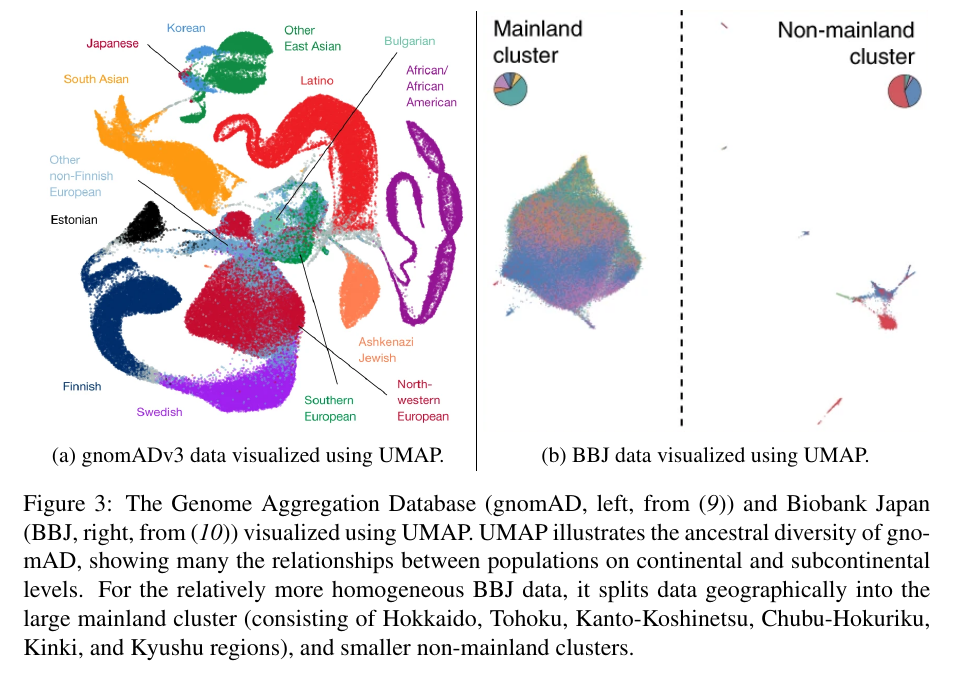
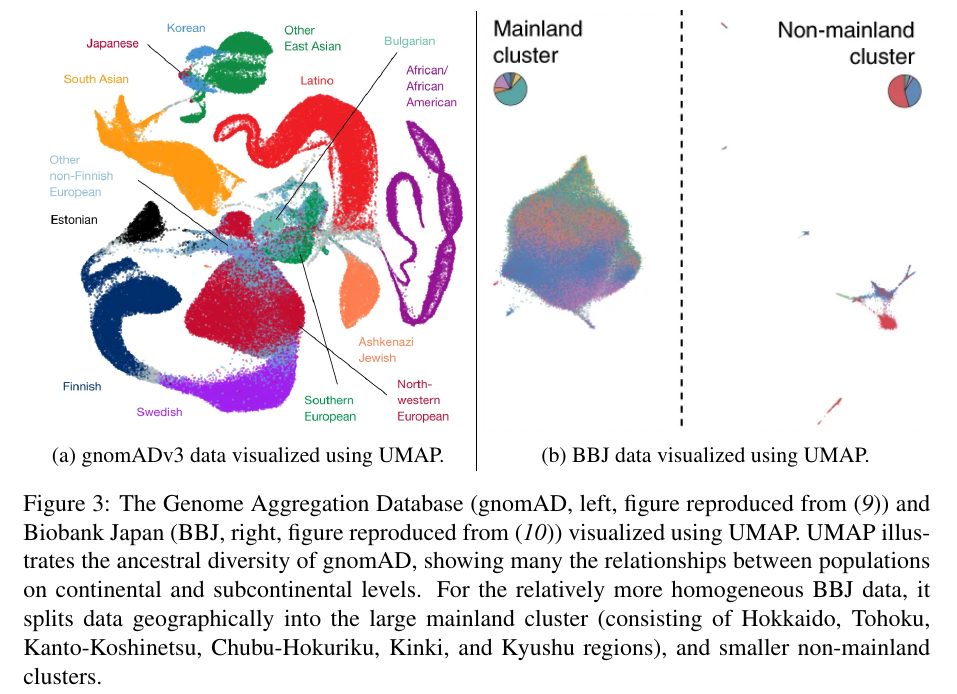
Before and after one commit to diazale/umap_review, a LaTeX document (umap_popgen_review.tex): part of page 11 of 17, cut so that both start at the same text. Compiled offline with pdfLaTeX.

Commit message:
clarified figure

```diff
--- a/umap_popgen_review.tex
+++ b/umap_popgen_review.tex
@@ -219,7 +219,7 @@ All code used to process 1000GP data and generate images is available at \url{ht
     \caption{BBJ data visualized using UMAP.}
     \label{fig:BBJ_UMAP}
   \end{subfigure}
-  \caption{The Genome Aggregation Database (gnomAD, left, from  \cite{karczewski_mutational_2020}) and Biobank Japan (BBJ, right, from \cite{nagai2017overview}) visualized using UMAP. UMAP illustrates the ancestral diversity of gnomAD, showing many the relationships between populations on continental and subcontinental levels. For the relatively more homogeneous BBJ data, it splits data geographically into the large mainland cluster (consisting of Hokkaido, Tohoku, Kanto-Koshinetsu, Chubu-Hokuriku, Kinki, and Kyushu regions), and smaller non-mainland clusters.}
+  \caption{The Genome Aggregation Database (gnomAD, left, figure reproduced from  \cite{karczewski_mutational_2020}) and Biobank Japan (BBJ, right, figure reproduced from \cite{nagai2017overview}) visualized using UMAP. UMAP illustrates the ancestral diversity of gnomAD, showing many the relationships between populations on continental and subcontinental levels. For the relatively more homogeneous BBJ data, it splits data geographically into the large mainland cluster (consisting of Hokkaido, Tohoku, Kanto-Koshinetsu, Chubu-Hokuriku, Kinki, and Kyushu regions), and smaller non-mainland clusters.}
   \label{fig:external_UMAP}
 \end{figure}
 
```
